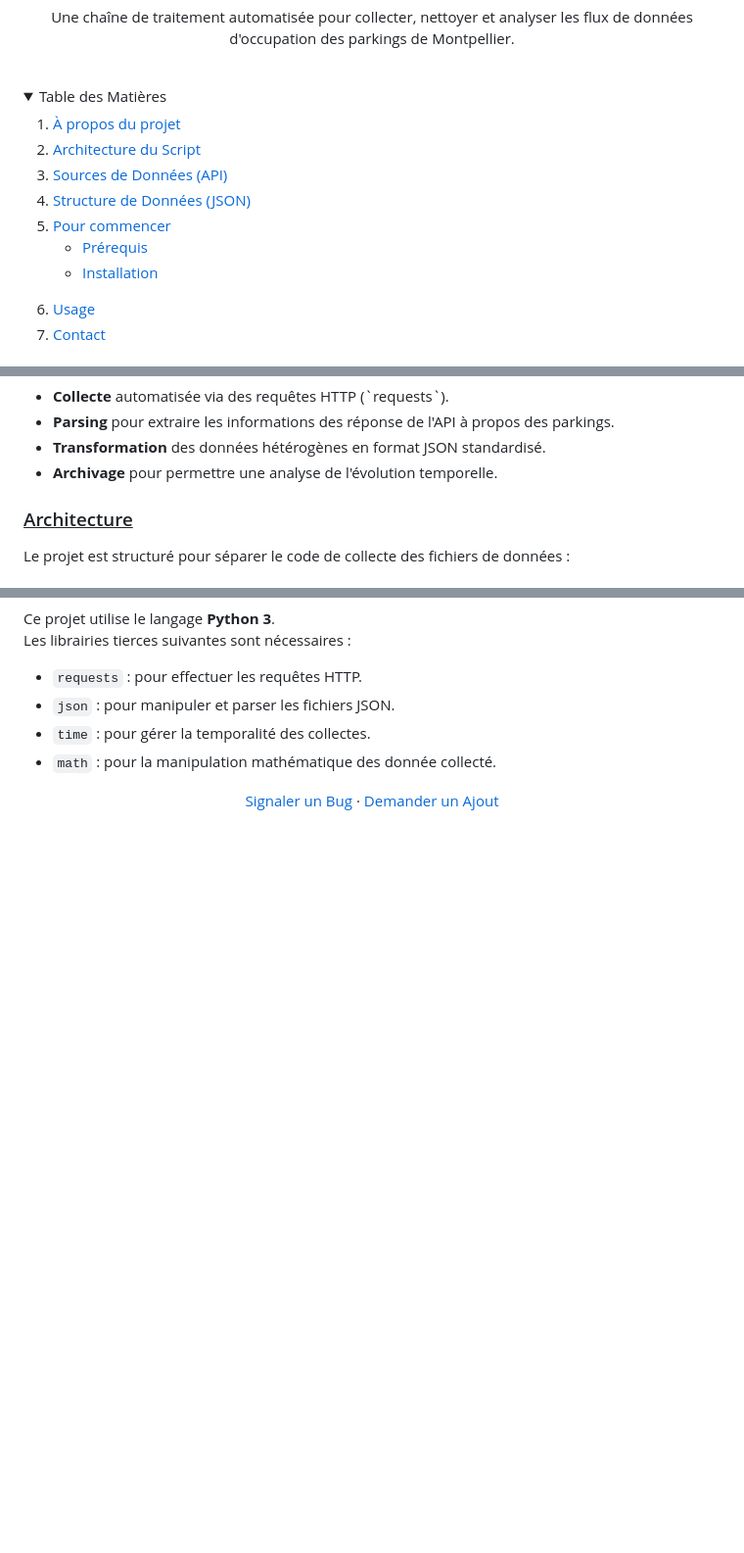
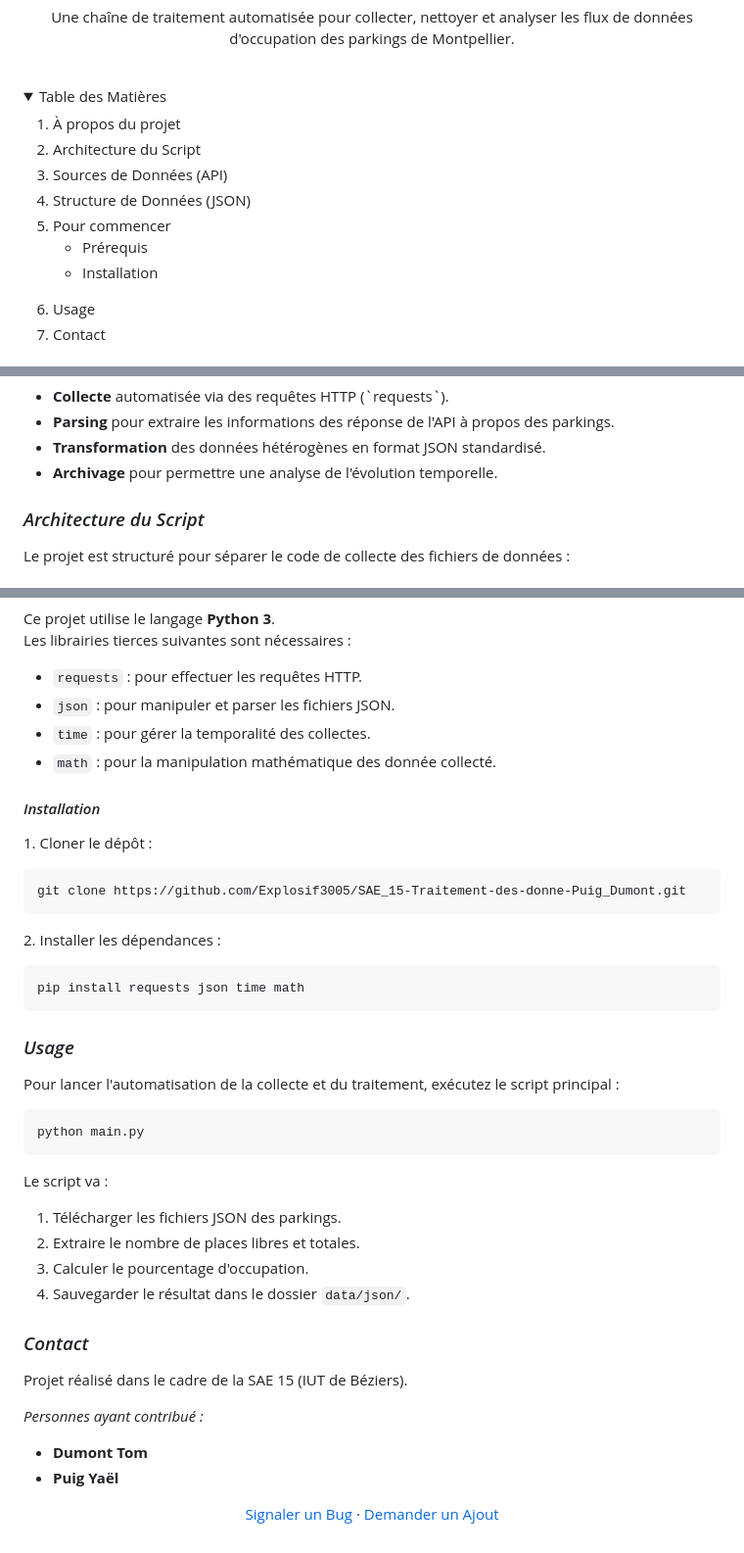
Before and after one commit to Explosif3005/SAE_15-Traitement-des-donne-Puig_Dumont, a Markdown page: README.md, 3 parts joined by grey strips. Shown at 98% size. GitHub-like rendering; folded sections open; blank space fills up the shorter version.

Commit message:
Update README.md
Catégorie Usage ajouté + Ajout de la catégorie Contact avec les contributions. ( peut etre changer le nom de la catégorie Contact )

```diff
--- a/README.md
+++ b/README.md
@@ -11,17 +11,17 @@
 <details>
   <summary>Table des Matières</summary>
   <ol>
-    <li><a href="#a-propos">À propos du projet</a></li>
-    <li><a href="#architecture">Architecture du Script</a></li>
-    <li><a href="#sources-de-données">Sources de Données (API)</a></li>
-    <li><a href="#structure-de-données">Structure de Données (JSON)</a></li>
-    <li><a href="#commencer">Pour commencer</a></li>
+    <li>À propos du projet</li>
+    <li>Architecture du Script</li>
+    <li>Sources de Données (API)</li>
+    <li>Structure de Données (JSON)</li>
+    <li>Pour commencer</li>
     <ul>
-        <li><a href="#prérequis">Prérequis</a></li>
-        <li><a href="#installation">Installation</a></li>
+        <li>Prérequis</li>
+        <li>Installation</li>
       </ul>
-    <li><a href="#usage">Usage</a></li>
-    <li><a href="#contact">Contact</a></li>
+    <li>Usage</li>
+    <li>Contact</li>
   </ol>
 </details>
 
@@ -38,7 +38,7 @@
 <li><b>Archivage</b> pour permettre une analyse de l'évolution temporelle.</p>
 </ul>
 
-<h3><u>Architecture</u></h3>
+<h3><em>Architecture du Script</em></h3>
 
 <p>Le projet est structuré pour séparer le code de collecte des fichiers de données :</p>
 
@@ -106,6 +106,44 @@ Les librairies tierces suivantes sont nécessaires :</p>
   <li><code>math</code> : pour la manipulation mathématique des donnée collecté.</li>
 </ul>
 
+<a name="installation"></a>
+<h4><em>Installation</em></h4>
+
+<p>1. Cloner le dépôt :</p>
+<pre>
+git clone https://github.com/Explosif3005/SAE_15-Traitement-des-donne-Puig_Dumont.git
+</pre>
+
+<p>2. Installer les dépendances :</p>
+<pre>
+pip install requests json time math
+</pre>
+
+<h3><em>Usage</em></h3>
+
+<p>Pour lancer l'automatisation de la collecte et du traitement, exécutez le script principal :</p>
+
+<pre>
+python main.py
+</pre>
+
+<p>Le script va :</p>
+<ol>
+  <li>Télécharger les fichiers JSON des parkings.</li>
+  <li>Extraire le nombre de places libres et totales.</li>
+  <li>Calculer le pourcentage d'occupation.</li>
+  <li>Sauvegarder le résultat dans le dossier <code>data/json/</code>.</li>
+</ol>
+
+<h3><em>Contact</em></h3>
+
+<p>Projet réalisé dans le cadre de la SAE 15 (IUT de Béziers).</p>
+<p><em>Personnes ayant contribué :</em></p>
+<ul>
+  <li><b>Dumont Tom</b></li>
+  <li><b>Puig Yaël</b></li>
+</ul>
+
 <p align="center">
   <a href="https://github.com/Explosif3005/SAE_15-Traitement-des-donne-Puig_Dumont/issues">Signaler un Bug</a>
     ·
```
Also changed, not shown: other parts of README.md (+5 -5 lines).
